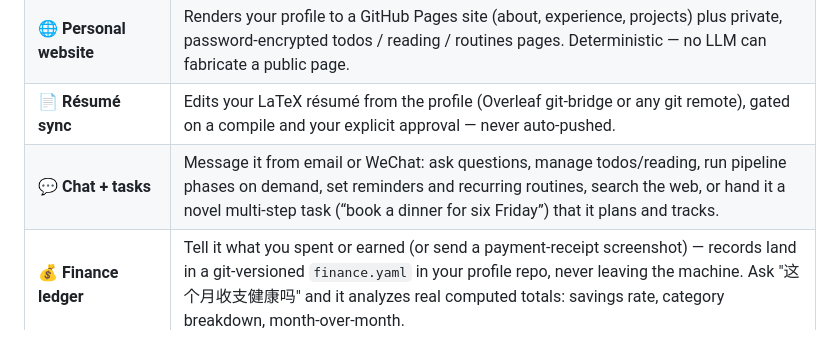
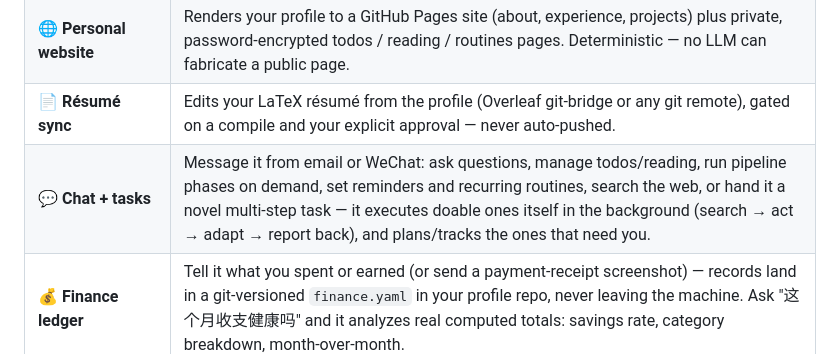
Before and after one commit to tzhouam/personal-agent, a Markdown page: README.md, the part around the change. Rendered like a GitHub page.

Commit message:
docs: agentic task execution (execute_task / /task / assistant task)
Co-Authored-By: Claude Fable 5 <noreply@anthropic.com>

```diff
--- a/README.md
+++ b/README.md
@@ -27,7 +27,7 @@ explicitly point it at.
 | 📰 **Daily digest email** | GitHub notifications triaged 🔴/🟡/⚪ against your profile, new arXiv papers + industry/中文 news ranked by relevance, your open todos and reading list, and a 7-day health footer. |
 | 🌐 **Personal website** | Renders your profile to a GitHub Pages site (about, experience, projects) plus private, password-encrypted todos / reading / routines pages. Deterministic — no LLM can fabricate a public page. |
 | 📄 **Résumé sync** | Edits your LaTeX résumé from the profile (Overleaf git-bridge or any git remote), gated on a compile and your explicit approval — never auto-pushed. |
-| 💬 **Chat + tasks** | Message it from email or WeChat: ask questions, manage todos/reading, run pipeline phases on demand, set reminders and recurring routines, search the web, or hand it a novel multi-step task (“book a dinner for six Friday”) that it plans and tracks. |
+| 💬 **Chat + tasks** | Message it from email or WeChat: ask questions, manage todos/reading, run pipeline phases on demand, set reminders and recurring routines, search the web, or hand it a novel multi-step task — it executes doable ones itself in the background (search → act → adapt → report back), and plans/tracks the ones that need you. |
 | 💰 **Finance ledger** | Tell it what you spent or earned (or send a payment-receipt screenshot) — records land in a git-versioned `finance.yaml` in your profile repo, never leaving the machine. Ask "这个月收支健康吗" and it analyzes real computed totals: savings rate, category breakdown, month-over-month. |
 | 🖼️ **Image understanding** | Send a photo or screenshot (WeChat, email attachment, `assistant ask --image`). With a multimodal main model it sees the image directly; text-only models get a describe-then-reason fallback via a vision model API. |
 | 🩺 **Health tracking** | Tell it what you ate, your workout, or your weight — or send a photo of a meal / nutrition label / body scale — and it maintains a health subprofile (`health.yaml`, local-only): body facts, meals with estimated macros, exercise, and nutrients you want covered. Ask "我最近健康状况怎么样" and it analyzes computed BMI, weight trend, exercise minutes, and calorie/protein averages. |
```
Also changed, not shown: doc/DESIGN.md (+11 -0 lines), doc/USER_GUIDE.md (+12 -1 lines).
